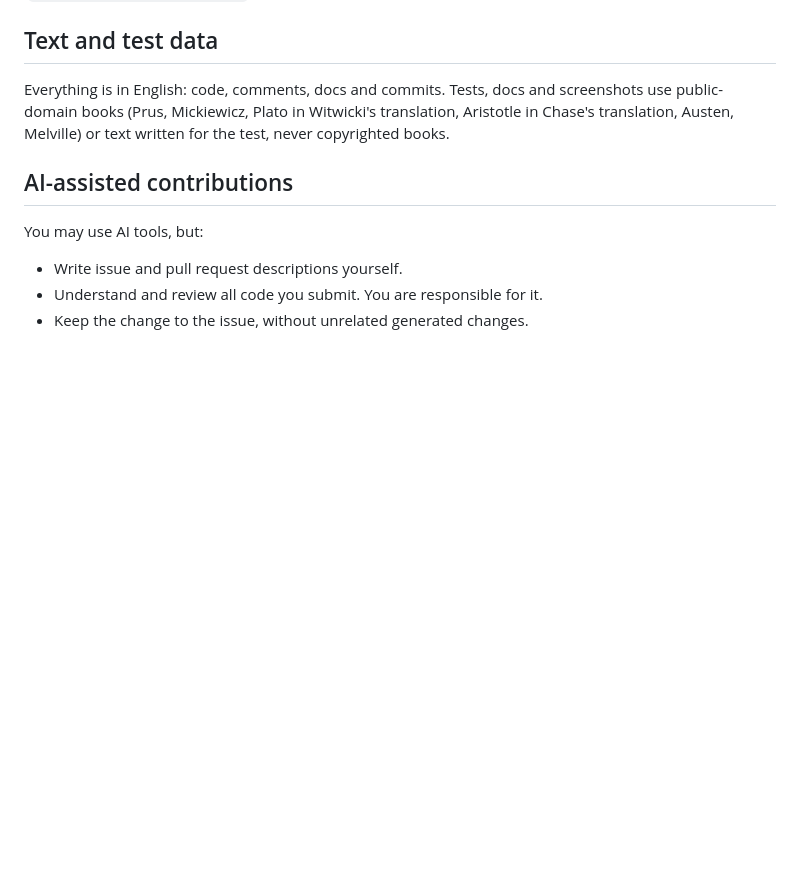
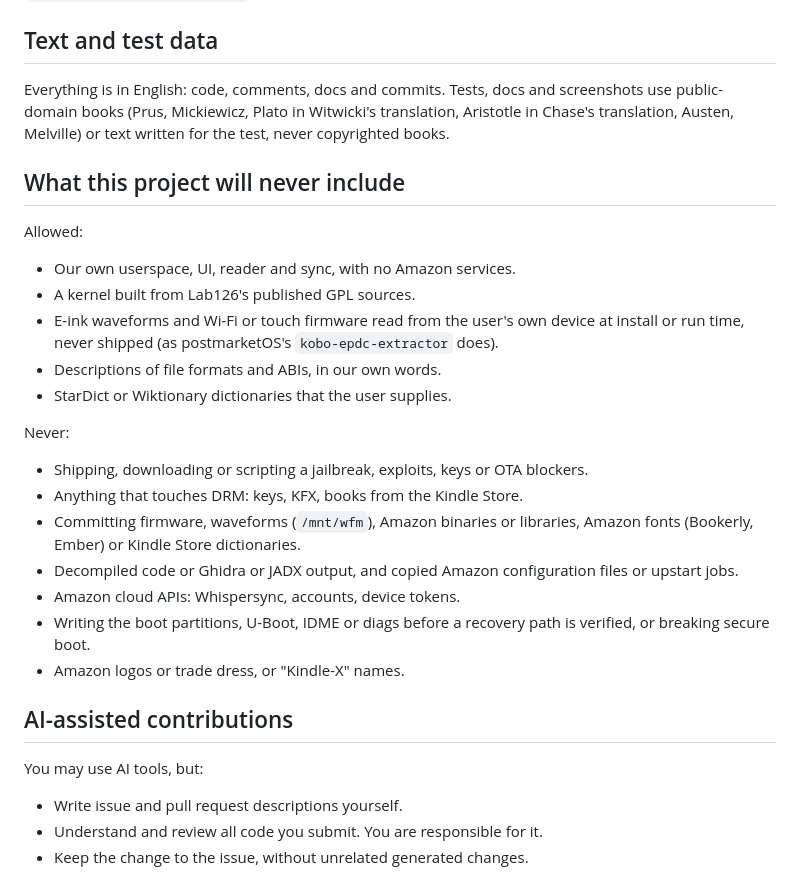
Before and after one commit to piotrkowski/aristotle, a Markdown page: .github/CONTRIBUTING.md, the part around the change. GitHub-like rendering; blank space fills up the shorter version.

Commit message:
CONTRIBUTING: what this project will never include
What is allowed (our own userspace, a kernel from Lab126's GPL sources,
firmware and waveforms read from the user's own device, format notes in
our own words, user-supplied dictionaries) and what is never added
(jailbreaks, DRM, Amazon files, decompiled code, Amazon cloud APIs, boot
writes before a verified recovery, Amazon marks). AGENTS.md points there.

```diff
--- a/.github/CONTRIBUTING.md
+++ b/.github/CONTRIBUTING.md
@@ -122,6 +122,32 @@ Tests, docs and screenshots use public-domain books (Prus, Mickiewicz, Plato
 in Witwicki's translation, Aristotle in Chase's translation, Austen, Melville)
 or text written for the test, never copyrighted books.
 
+## What this project will never include
+
+Allowed:
+
+- Our own userspace, UI, reader and sync, with no Amazon services.
+- A kernel built from Lab126's published GPL sources.
+- E-ink waveforms and Wi-Fi or touch firmware read from the user's own
+  device at install or run time, never shipped (as postmarketOS's
+  `kobo-epdc-extractor` does).
+- Descriptions of file formats and ABIs, in our own words.
+- StarDict or Wiktionary dictionaries that the user supplies.
+
+Never:
+
+- Shipping, downloading or scripting a jailbreak, exploits, keys or OTA
+  blockers.
+- Anything that touches DRM: keys, KFX, books from the Kindle Store.
+- Committing firmware, waveforms (`/mnt/wfm`), Amazon binaries or libraries,
+  Amazon fonts (Bookerly, Ember) or Kindle Store dictionaries.
+- Decompiled code or Ghidra or JADX output, and copied Amazon configuration
+  files or upstart jobs.
+- Amazon cloud APIs: Whispersync, accounts, device tokens.
+- Writing the boot partitions, U-Boot, IDME or diags before a recovery path
+  is verified, or breaking secure boot.
+- Amazon logos or trade dress, or "Kindle-X" names.
+
 ## AI-assisted contributions
 
 You may use AI tools, but:
```
Also changed, not shown: AGENTS.md (+1 -0 lines).
